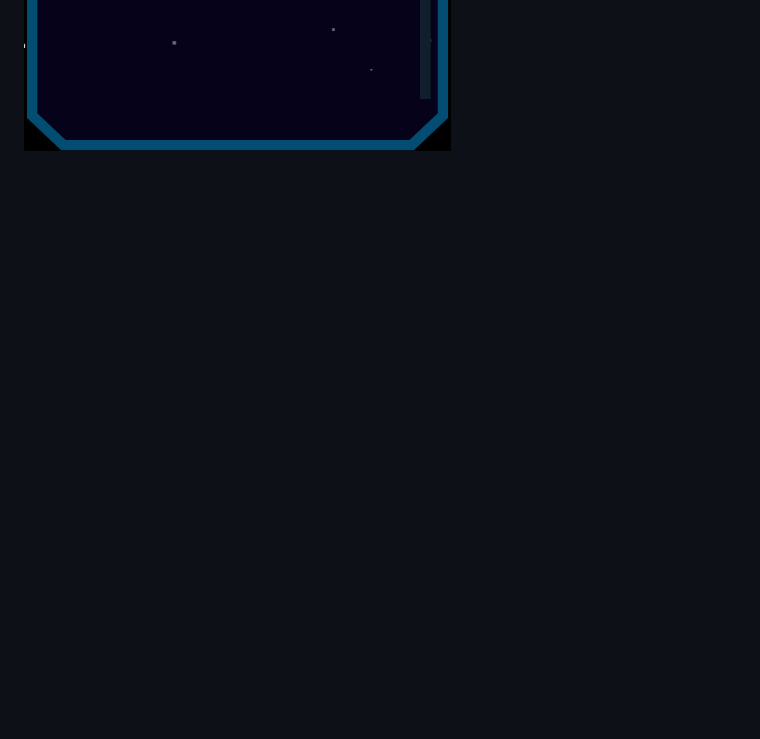
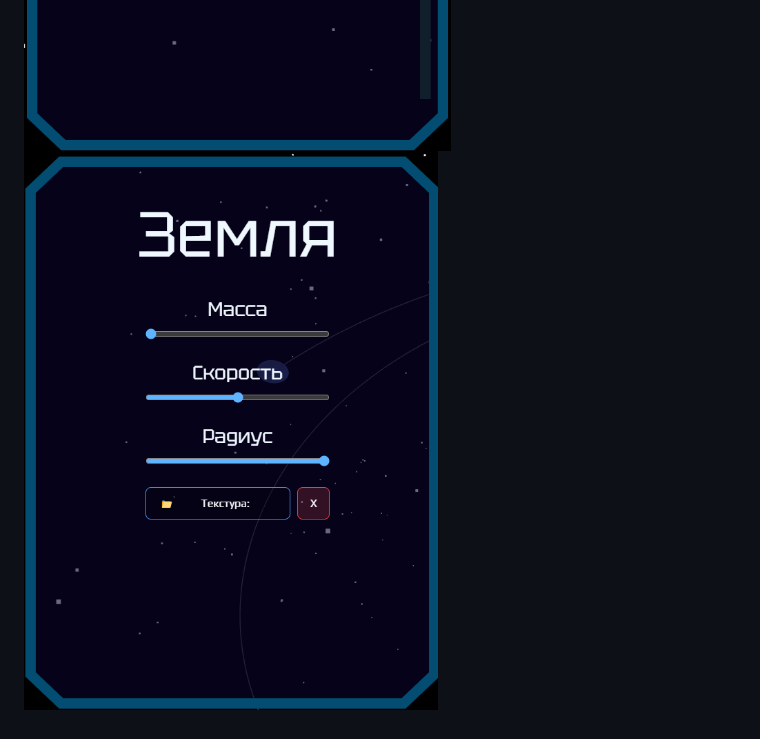
Before and after one commit to PiginIvan/SolarSystem, a Markdown page: README.md, the part around the change printed below. Drawn GitHub-style; pictures changed too: Assets/editor.png (added); blank space fills up the shorter version.

```diff
--- a/README.md
+++ b/README.md
@@ -72,3 +73,4 @@ docker run -p 5000:5000 flask-solar-system
 ![](/Assets/sun.png)
 ![](/Assets/options.png)
 ![](/Assets/search.png)
+![](/Assets/editor.png)
```
Also changed, not shown: other parts of README.md (+12 -11 lines), 4 other files.
